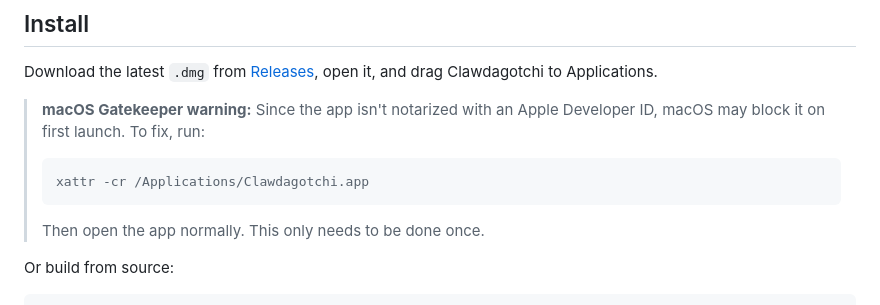
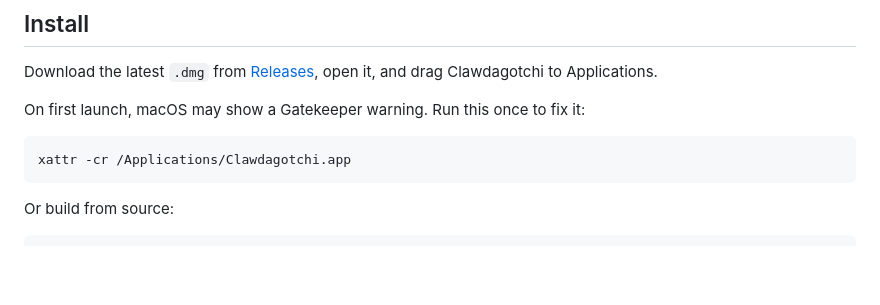
Before and after one commit to cpenned/clawdagotchi, a Markdown page: README.md, the part around the change. Rendered like a GitHub page; blank space fills up the shorter version.

Commit message:
docs: add xattr workaround until Developer ID is active

````diff
--- a/README.md
+++ b/README.md
@@ -29,11 +29,11 @@
 
 Download the latest `.dmg` from [Releases](https://github.com/cpenned/clawdagotchi/releases), open it, and drag Clawdagotchi to Applications.
 
-> **macOS Gatekeeper warning:** Since the app isn't notarized with an Apple Developer ID, macOS may block it on first launch. To fix, run:
-> ```bash
-> xattr -cr /Applications/Clawdagotchi.app
-> ```
-> Then open the app normally. This only needs to be done once.
+On first launch, macOS may show a Gatekeeper warning. Run this once to fix it:
+
+```bash
+xattr -cr /Applications/Clawdagotchi.app
+```
 
 Or build from source:
 
````
